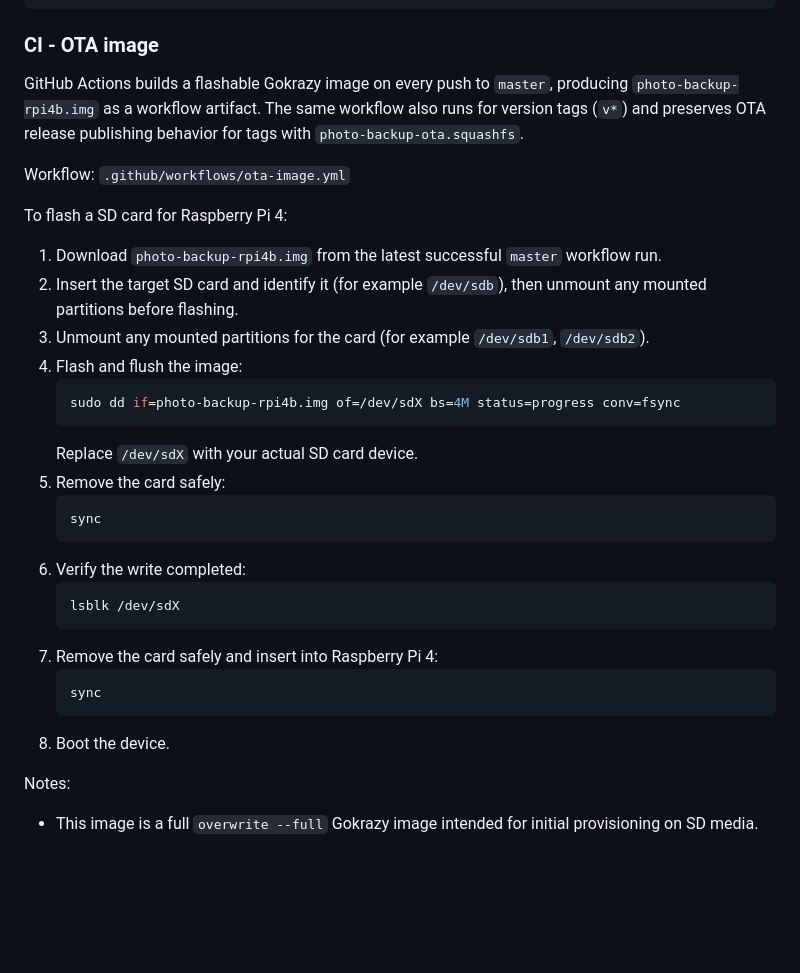
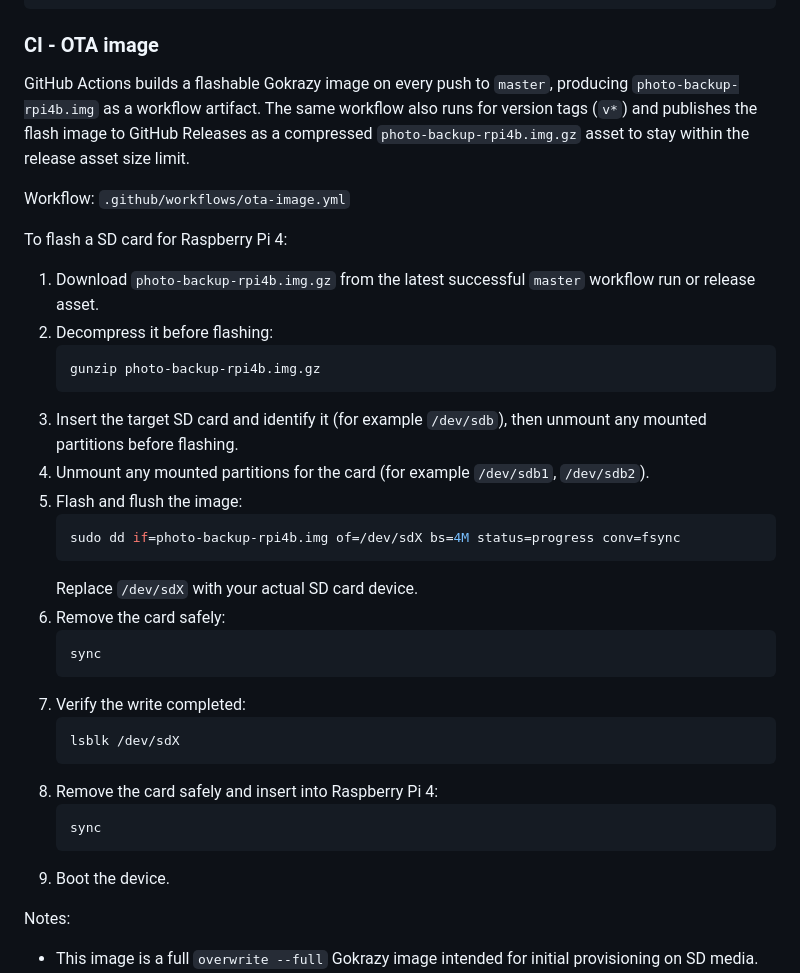
Before and after one commit to denysvitali/pictures-sync-s3, a Markdown page: README.md, the part around the change. GitHub-like rendering; blank space fills up the shorter version.

Commit message:
docs: update ota release instructions

````diff
--- a/README.md
+++ b/README.md
@@ -404,34 +404,38 @@ go test ./pkg/syncmanager
 
 ### CI - OTA image
 
-GitHub Actions builds a flashable Gokrazy image on every push to `master`, producing `photo-backup-rpi4b.img` as a workflow artifact. The same workflow also runs for version tags (`v*`) and preserves OTA release publishing behavior for tags with `photo-backup-ota.squashfs`.
+GitHub Actions builds a flashable Gokrazy image on every push to `master`, producing `photo-backup-rpi4b.img` as a workflow artifact. The same workflow also runs for version tags (`v*`) and publishes the flash image to GitHub Releases as a compressed `photo-backup-rpi4b.img.gz` asset to stay within the release asset size limit.
 
 Workflow:
 `.github/workflows/ota-image.yml`
 
 To flash a SD card for Raspberry Pi 4:
 
-1. Download `photo-backup-rpi4b.img` from the latest successful `master` workflow run.
-2. Insert the target SD card and identify it (for example `/dev/sdb`), then unmount any mounted partitions before flashing.
-3. Unmount any mounted partitions for the card (for example `/dev/sdb1`, `/dev/sdb2`).
-4. Flash and flush the image:
+1. Download `photo-backup-rpi4b.img.gz` from the latest successful `master` workflow run or release asset.
+2. Decompress it before flashing:
+   ```bash
+   gunzip photo-backup-rpi4b.img.gz
+   ```
+3. Insert the target SD card and identify it (for example `/dev/sdb`), then unmount any mounted partitions before flashing.
+4. Unmount any mounted partitions for the card (for example `/dev/sdb1`, `/dev/sdb2`).
+5. Flash and flush the image:
    ```bash
    sudo dd if=photo-backup-rpi4b.img of=/dev/sdX bs=4M status=progress conv=fsync
    ```
    Replace `/dev/sdX` with your actual SD card device.
-5. Remove the card safely:
+6. Remove the card safely:
    ```bash
    sync
    ```
-6. Verify the write completed:
+7. Verify the write completed:
    ```bash
    lsblk /dev/sdX
    ```
-7. Remove the card safely and insert into Raspberry Pi 4:
+8. Remove the card safely and insert into Raspberry Pi 4:
    ```bash
    sync
    ```
-8. Boot the device.
+9. Boot the device.
 
 Notes:
 - This image is a full `overwrite --full` Gokrazy image intended for initial provisioning on SD media.
````
